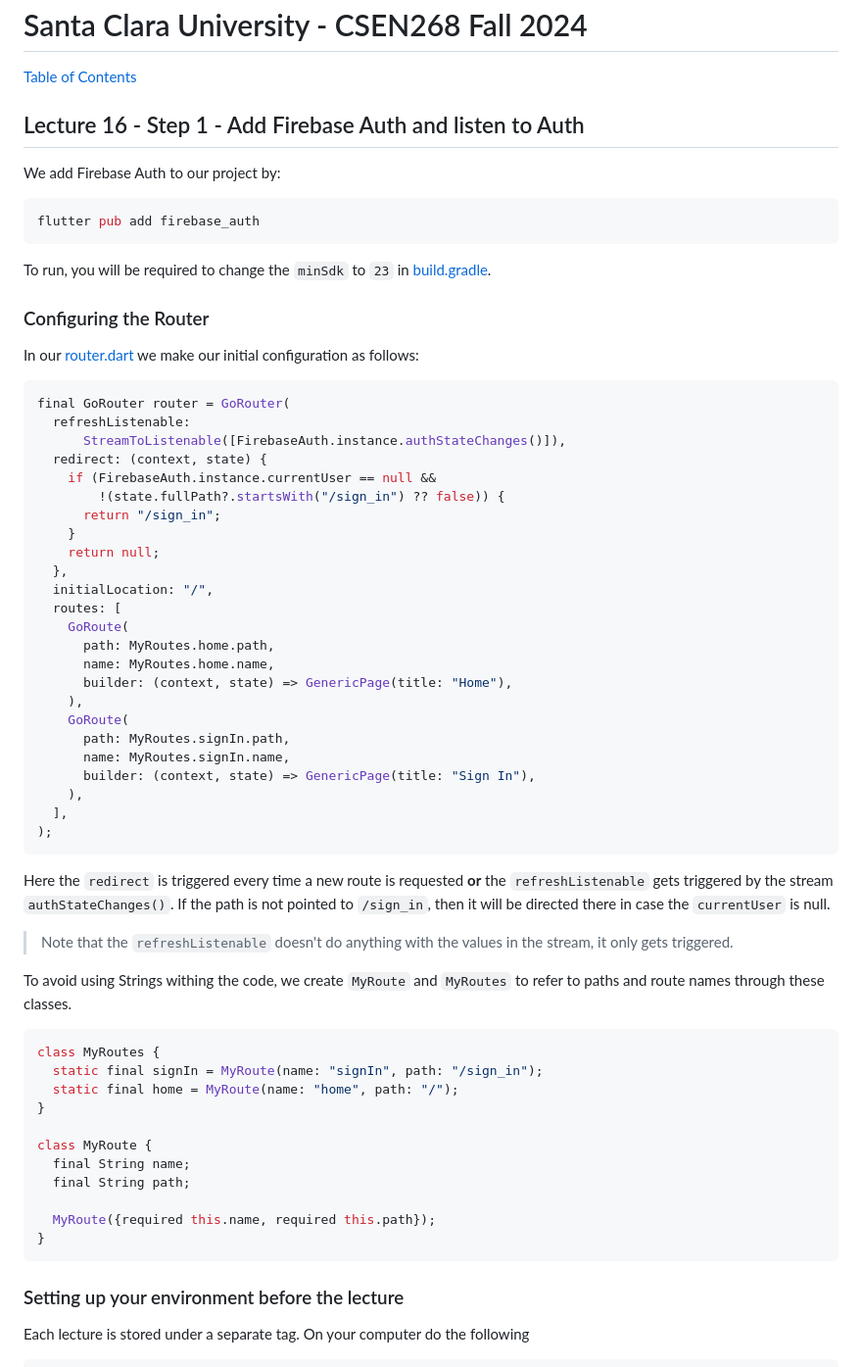
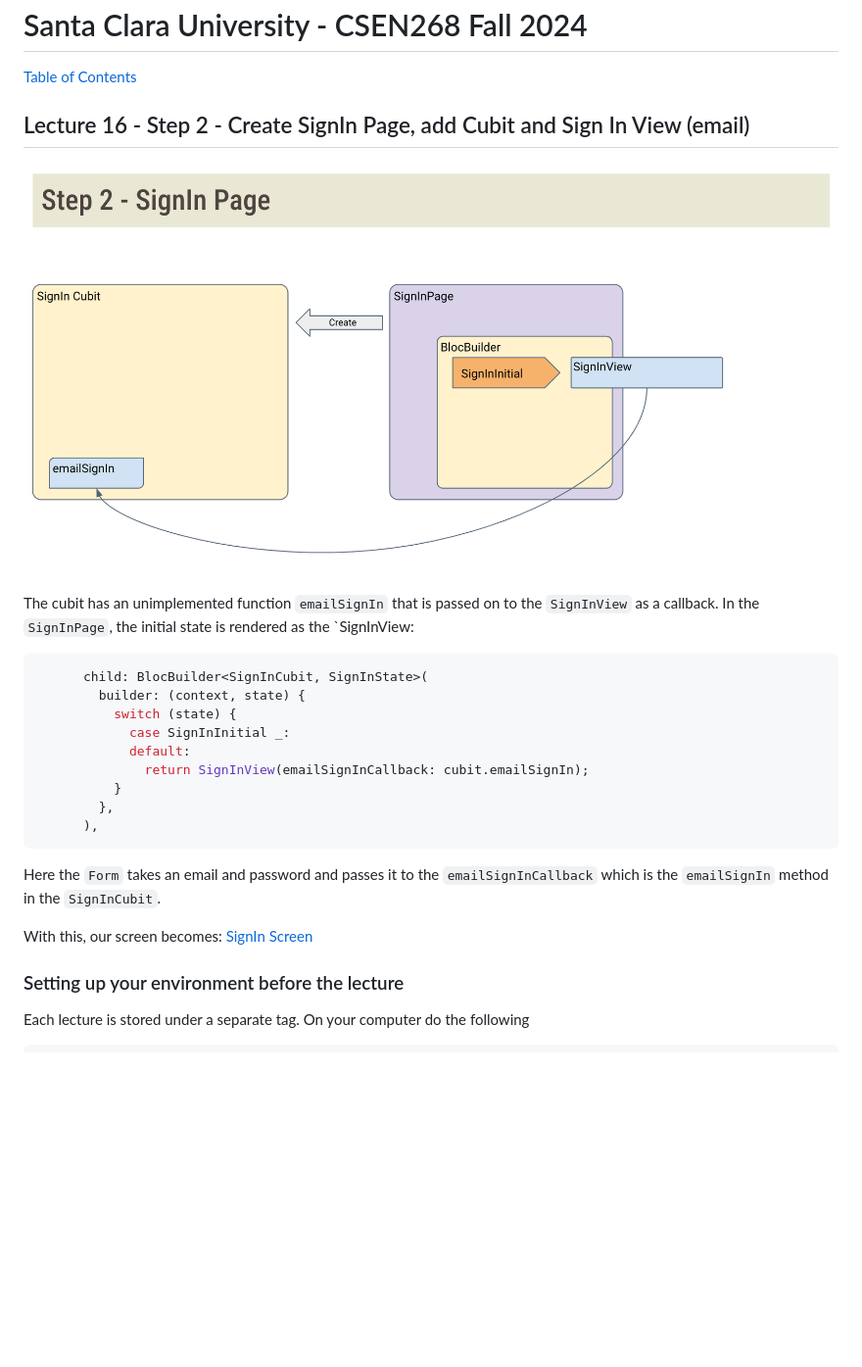
Before and after one commit to mehmetartun/CSEN268-F24, a Markdown page: README.md, the part around the change. Shown: that part at 98% size. GitHub-like rendering; blank space fills up the shorter version.

Commit message:
miages

````diff
--- a/README.md
+++ b/README.md
@@ -3,58 +3,28 @@
 [Table of Contents](/toc.md)
 
 
-## Lecture 16 - Step 1 - Add Firebase Auth and listen to Auth
-We add Firebase Auth to our project by:
-```zsh
-flutter pub add firebase_auth
+## Lecture 16 - Step 2 - Create SignIn Page, add Cubit and Sign In View (email)
+
+![Step 2](/assets/images/Auth_Step2.png)
+
+The cubit has an unimplemented function `emailSignIn` that is passed on to the `SignInView` as a callback. In the `SignInPage`, the initial state is rendered as the `SignInView:
+```dart
+      child: BlocBuilder<SignInCubit, SignInState>(
+        builder: (context, state) {
+          switch (state) {
+            case SignInInitial _:
+            default:
+              return SignInView(emailSignInCallback: cubit.emailSignIn);
+          }
+        },
+      ),
 ```
-To run, you will be required to change the `minSdk` to `23` in [build.gradle](/android/app/build.gradle).
+Here the `Form` takes an email and password and passes it to the `emailSignInCallback` which is the `emailSignIn` method in the `SignInCubit`.
 
-### Configuring the Router
-In our [router.dart](/lib/navigation/router.dart) we make our initial configuration as follows:
-```dart
-final GoRouter router = GoRouter(
-  refreshListenable:
-      StreamToListenable([FirebaseAuth.instance.authStateChanges()]),
-  redirect: (context, state) {
-    if (FirebaseAuth.instance.currentUser == null &&
-        !(state.fullPath?.startsWith("/sign_in") ?? false)) {
-      return "/sign_in";
-    }
-    return null;
-  },
-  initialLocation: "/",
-  routes: [
-    GoRoute(
-      path: MyRoutes.home.path,
-      name: MyRoutes.home.name,
-      builder: (context, state) => GenericPage(title: "Home"),
-    ),
-    GoRoute(
-      path: MyRoutes.signIn.path,
-      name: MyRoutes.signIn.name,
-      builder: (context, state) => GenericPage(title: "Sign In"),
-    ),
-  ],
-);
-```
-Here the `redirect` is triggered every time a new route is requested **or** the `refreshListenable` gets triggered by the stream `authStateChanges()`. If the path is not pointed to `/sign_in`, then it will be directed there in case the `currentUser` is null.
-> Note that the `refreshListenable` doesn't do anything with the values in the stream, it only gets triggered.
+With this, our screen becomes:
+[SignIn Screen](/assets/images/AuthStep2_Screen.png)
 
-To avoid using Strings withing the code, we create `MyRoute` and `MyRoutes` to refer to paths and route names through these classes.
-```dart
-class MyRoutes {
-  static final signIn = MyRoute(name: "signIn", path: "/sign_in");
-  static final home = MyRoute(name: "home", path: "/");
-}
 
-class MyRoute {
-  final String name;
-  final String path;
-
-  MyRoute({required this.name, required this.path});
-}
-```
 
 ### Setting up your environment before the lecture
 
````
Also changed, not shown: assets/images/AuthStep2_Screen.png (added).
